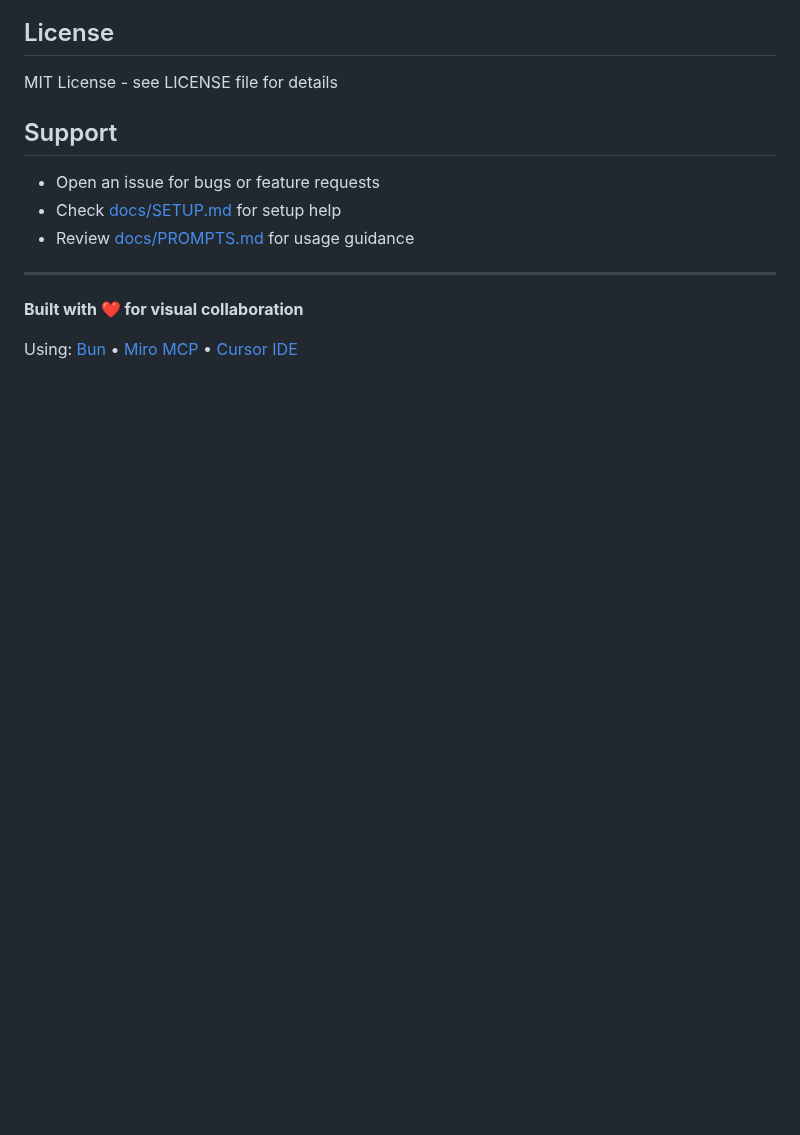
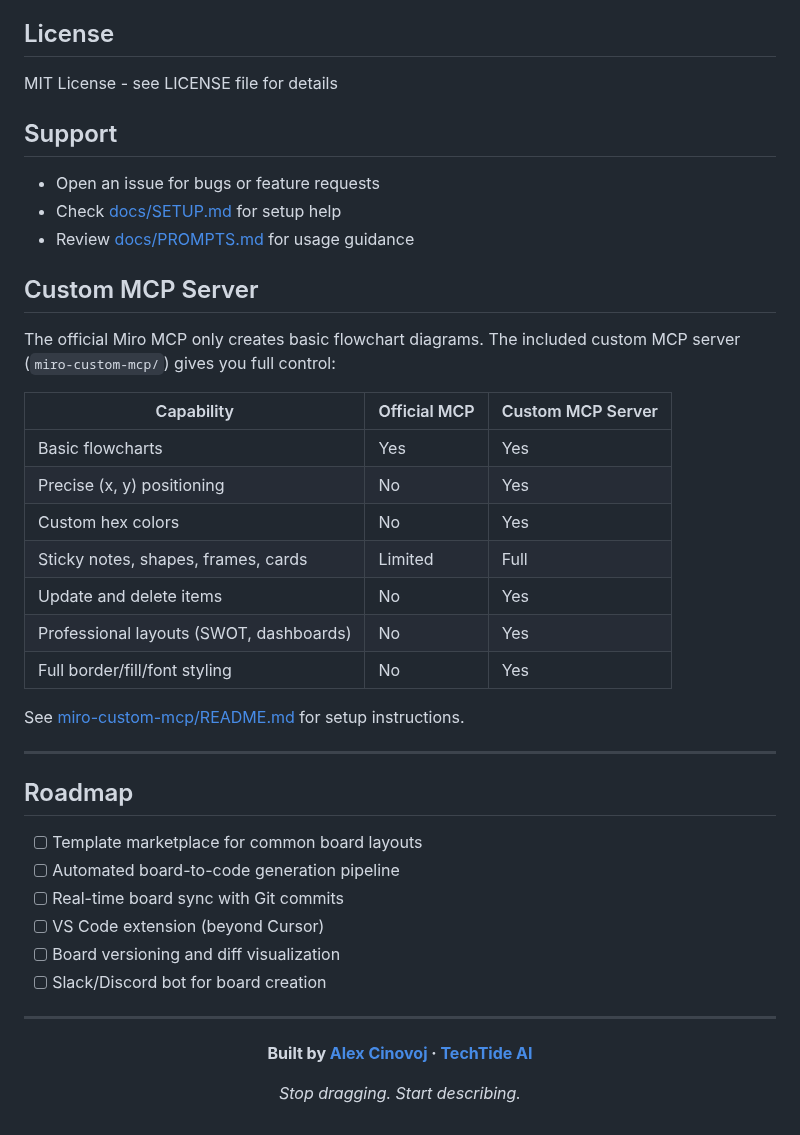
Before and after one commit to Alexi5000/miro-workflows, a Markdown page: README.md, the part around one of its changes. GitHub-like rendering; blank space fills up the shorter version.

```diff
--- a/README.md
+++ b/README.md
@@ -252,8 +288,38 @@ MIT License - see LICENSE file for details
 - Check [docs/SETUP.md](docs/SETUP.md) for setup help
 - Review [docs/PROMPTS.md](docs/PROMPTS.md) for usage guidance
 
+## Custom MCP Server
+
+The official Miro MCP only creates basic flowchart diagrams. The included custom MCP server (`miro-custom-mcp/`) gives you full control:
+
+| Capability | Official MCP | Custom MCP Server |
+|---|---|---|
+| Basic flowcharts | Yes | Yes |
+| Precise (x, y) positioning | No | Yes |
+| Custom hex colors | No | Yes |
+| Sticky notes, shapes, frames, cards | Limited | Full |
+| Update and delete items | No | Yes |
+| Professional layouts (SWOT, dashboards) | No | Yes |
+| Full border/fill/font styling | No | Yes |
+
+See [miro-custom-mcp/README.md](./miro-custom-mcp/README.md) for setup instructions.
+
 ---
 
-**Built with ❤️ for visual collaboration**
+## Roadmap
 
-Using: [Bun](https://bun.sh/) • [Miro MCP](https://developers.miro.com/docs/miro-mcp) • [Cursor IDE](https://cursor.sh/)
+- [ ] Template marketplace for common board layouts
+- [ ] Automated board-to-code generation pipeline
+- [ ] Real-time board sync with Git commits
+- [ ] VS Code extension (beyond Cursor)
+- [ ] Board versioning and diff visualization
+- [ ] Slack/Discord bot for board creation
+
+---
+
+<div align="center">
+
+**Built by [Alex Cinovoj](https://github.com/Alexi5000) · [TechTide AI](https://github.com/Alexi5000)**
+
+*Stop dragging. Start describing.*
+
```
Also changed, not shown: other parts of README.md (+46 -9 lines), assets/cover.png (added), assets/icon.png (added).
